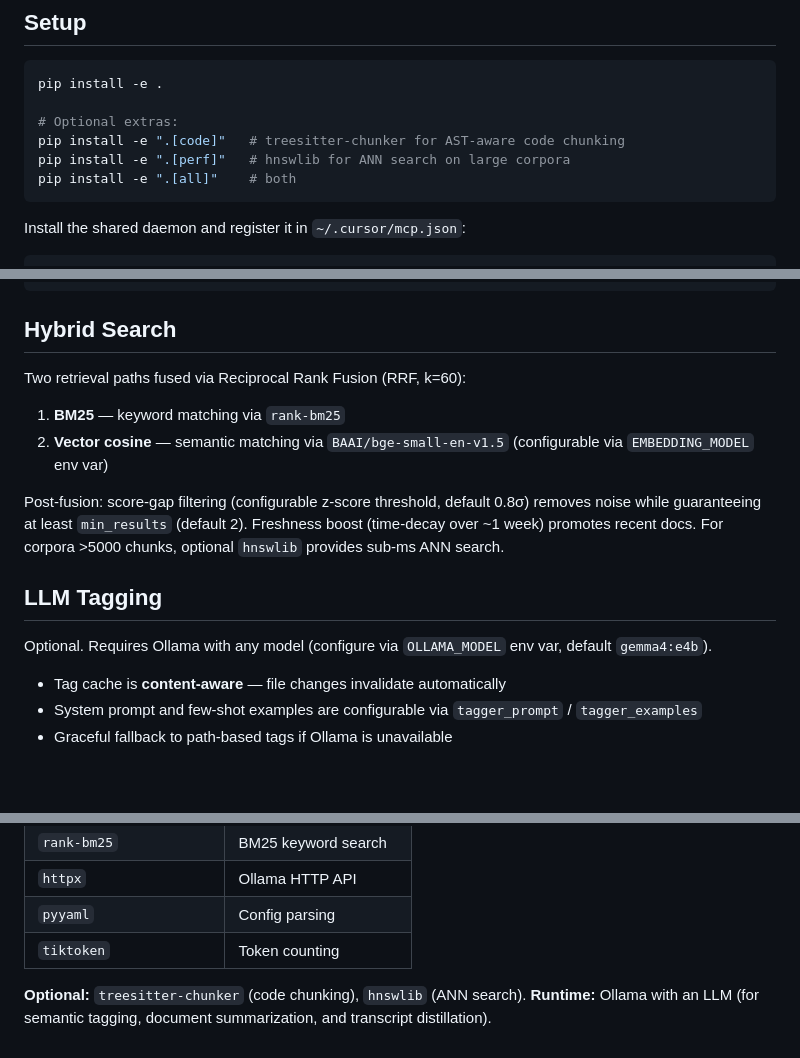
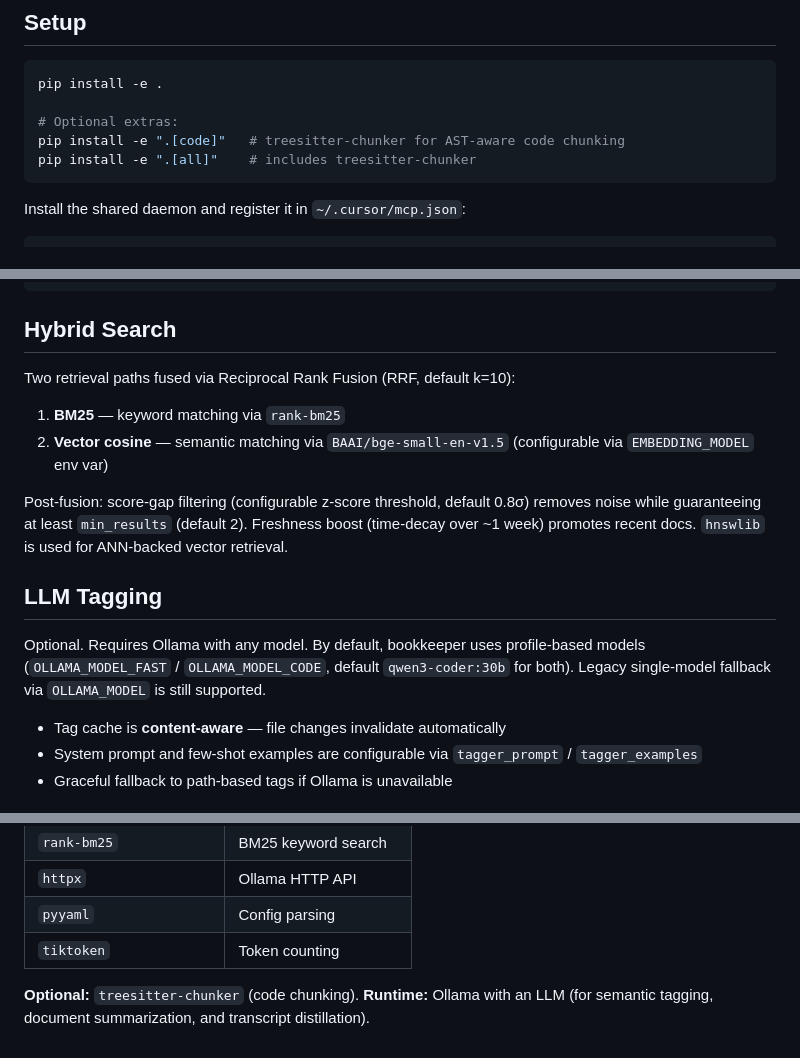
Before and after one commit to JSGette/bookkeeper, a Markdown page: README.md, 3 parts joined by grey strips. Drawn GitHub-style; blank space fills up the shorter version.

````diff
--- a/README.md
+++ b/README.md
@@ -51,8 +51,7 @@ pip install -e .
 
 # Optional extras:
 pip install -e ".[code]"   # treesitter-chunker for AST-aware code chunking
-pip install -e ".[perf]"   # hnswlib for ANN search on large corpora
-pip install -e ".[all]"    # both
+pip install -e ".[all]"    # includes treesitter-chunker
 ```
 
 Install the shared daemon and register it in `~/.cursor/mcp.json`:
@@ -179,16 +178,16 @@ starting context instead of re-scanning the codebase.
 
 ## Hybrid Search
 
-Two retrieval paths fused via Reciprocal Rank Fusion (RRF, k=60):
+Two retrieval paths fused via Reciprocal Rank Fusion (RRF, default k=10):
 
 1. **BM25** — keyword matching via `rank-bm25`
 2. **Vector cosine** — semantic matching via `BAAI/bge-small-en-v1.5` (configurable via `EMBEDDING_MODEL` env var)
 
-Post-fusion: score-gap filtering (configurable z-score threshold, default 0.8σ) removes noise while guaranteeing at least `min_results` (default 2). Freshness boost (time-decay over ~1 week) promotes recent docs. For corpora >5000 chunks, optional `hnswlib` provides sub-ms ANN search.
+Post-fusion: score-gap filtering (configurable z-score threshold, default 0.8σ) removes noise while guaranteeing at least `min_results` (default 2). Freshness boost (time-decay over ~1 week) promotes recent docs. `hnswlib` is used for ANN-backed vector retrieval.
 
 ## LLM Tagging
 
-Optional. Requires Ollama with any model (configure via `OLLAMA_MODEL` env var, default `gemma4:e4b`).
+Optional. Requires Ollama with any model. By default, bookkeeper uses profile-based models (`OLLAMA_MODEL_FAST` / `OLLAMA_MODEL_CODE`, default `qwen3-coder:30b` for both). Legacy single-model fallback via `OLLAMA_MODEL` is still supported.
 
 - Tag cache is **content-aware** — file changes invalidate automatically
 - System prompt and few-shot examples are configurable via `tagger_prompt` / `tagger_examples`
@@ -245,5 +244,5 @@ The UI loads all metadata client-side and filters by keyword (path, title, headi
 | `pyyaml` | Config parsing |
 | `tiktoken` | Token counting |
 
-**Optional:** `treesitter-chunker` (code chunking), `hnswlib` (ANN search).
+**Optional:** `treesitter-chunker` (code chunking).
 **Runtime:** Ollama with an LLM (for semantic tagging, document summarization, and transcript distillation).
````
